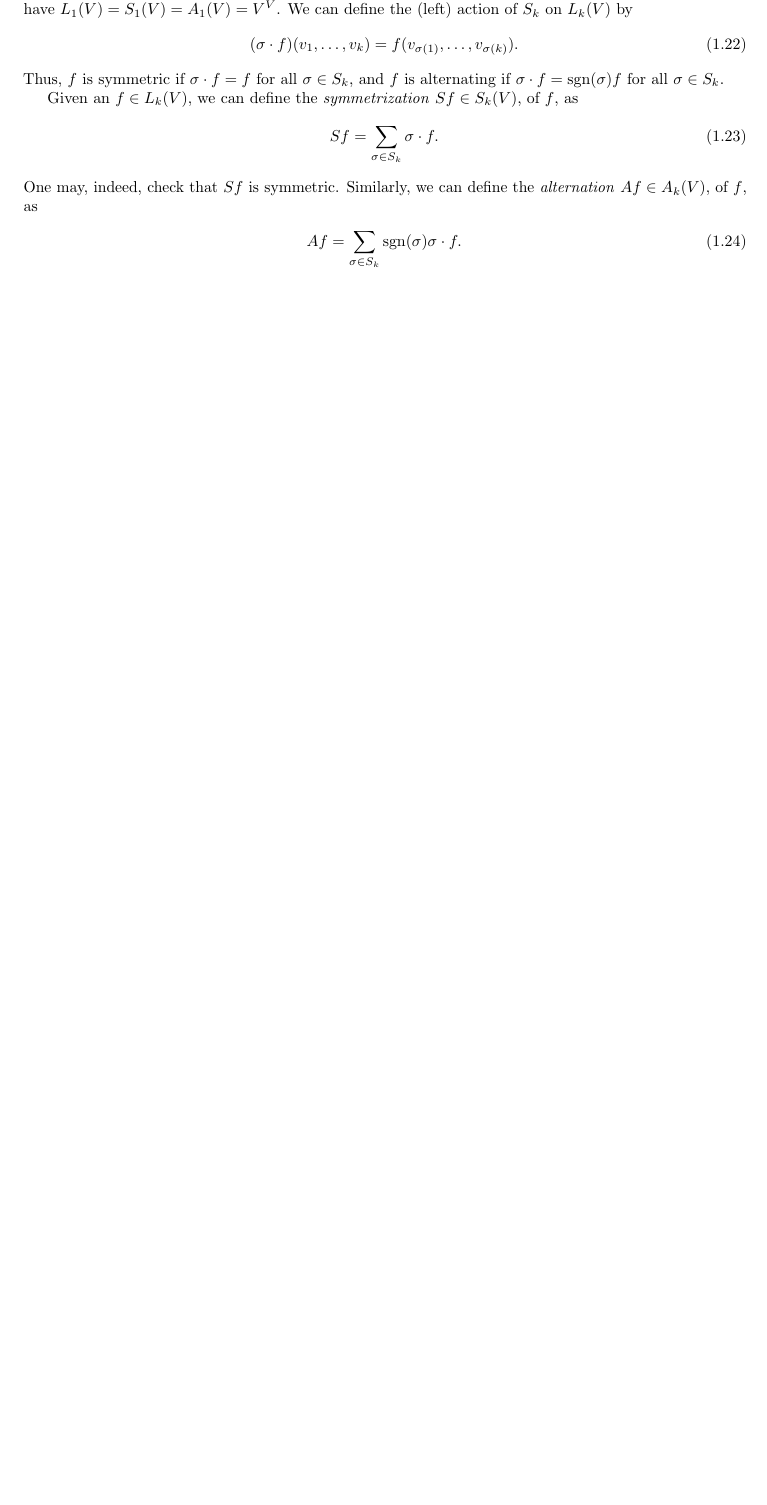
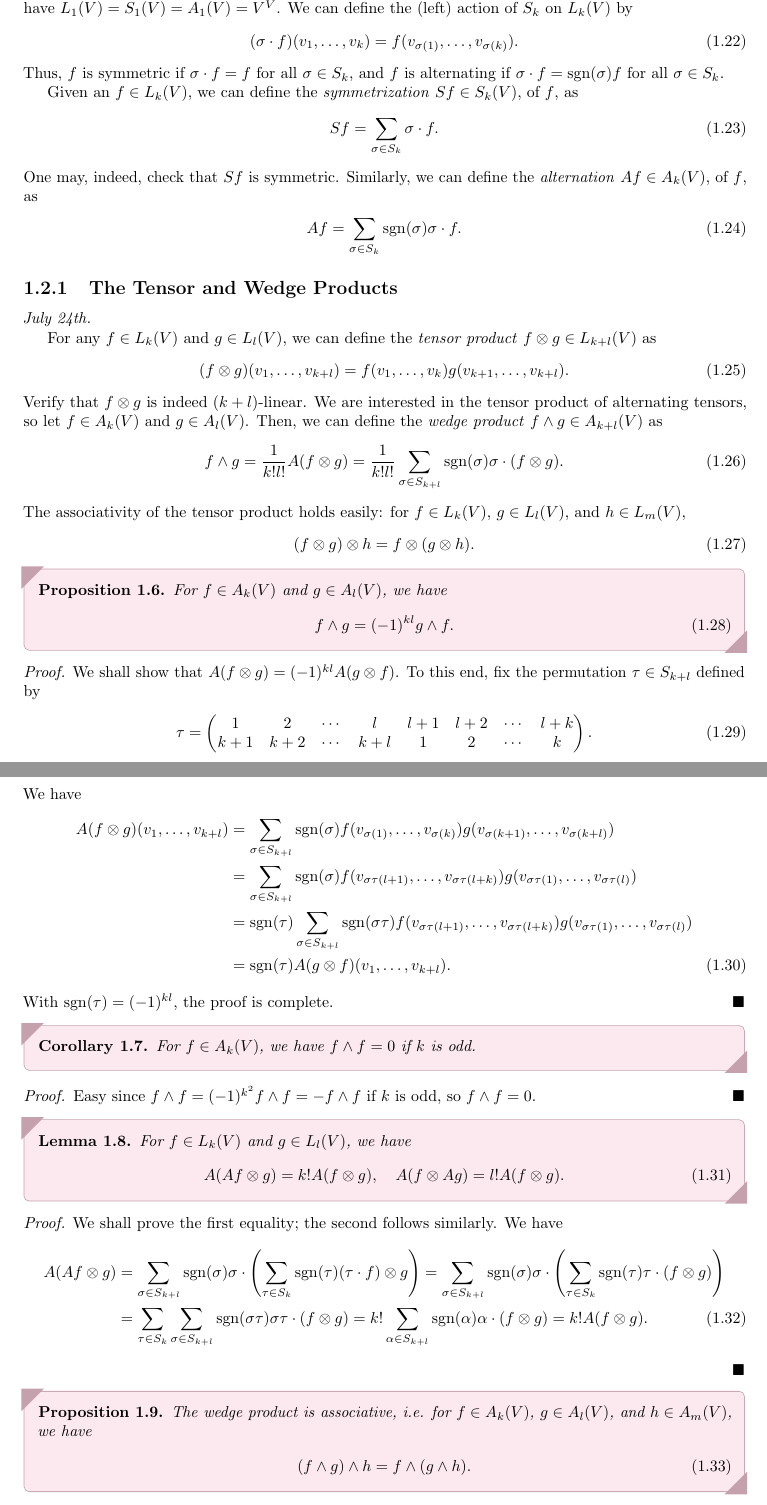
Before and after one commit to MaxMight01/ISI_Fifth_Semester, a LaTeX book (subjects/Differential_Geometry_and_Lie_Groups/diff_geo.tex, which reads subjects/Differential_Geometry_and_Lie_Groups/chapters/ch01.tex): part of page 6 of 7 before the commit and two parts of pages 6 and 7 of 9 after it, the two joined at a grey line, cut so that both start at the same text, the shorter picture padded with empty space. The pictures show the PDF file subjects/Differential_Geometry_and_Lie_Groups/diff_geo.pdf that the author committed with the source.

Commit message:
DIFF_GEO, Jul 24th

```diff
--- a/subjects/Differential_Geometry_and_Lie_Groups/chapters/ch01.tex
+++ b/subjects/Differential_Geometry_and_Lie_Groups/chapters/ch01.tex
@@ -151,3 +151,33 @@ One may, indeed, check that $Sf$ is symmetric. Similarly, we can define the \eax
 \begin{align}
     Af = \sum_{\sigma \in S_{k}} \sgn(\sigma) \sigma \cdot f.
 \end{align}
+
+\subsection{The Tensor and Wedge Products}
+
+\noindent \textit{July 24th.}
+
+For any $f \in L_{k}(V)$ and $g \in L_{l}(V)$, we can define the \eax{tensor product} $f \otimes g \in L_{k+l}(V)$ as
+\begin{align}
+    (f \otimes g)(v_{1},\ldots,v_{k+l}) = f(v_{1},\ldots,v_{k})g(v_{k+1},\ldots,v_{k+l}).
+\end{align}
+Verify that $f \otimes g$ is indeed $(k+l)$-linear. We are interested in the tensor product of alternating tensors, so let $f \in A_{k}(V)$ and $g \in A_{l}(V)$. Then, we can define the \eax{wedge product} $f \wedge g \in A_{k+l}(V)$ as
+\begin{align}
+    f \wedge g = \frac{1}{k!l!} A(f \otimes g) = \frac{1}{k!l!} \sum_{\sigma \in S_{k+l}} \sgn(\sigma) \sigma \cdot (f \otimes g).
+\end{align}
+The associativity of the tensor product holds easily: for $f \in L_{k}(V)$, $g \in L_{l}(V)$, and $h \in L_{m}(V)$,
+\begin{align}
+    (f \otimes g) \otimes h = f \otimes (g \otimes h).
+\end{align}
+
+\begin{proposition}
+    For $f \in A_{k}(V)$ and $g \in A_{l}(V)$, we have
+    \begin{align}
+        f \wedge g = (-1)^{kl} g \wedge f.
+    \end{align}
+\end{proposition}
+\begin{proof}
+    We shall show that $A(f \otimes g) = (-1)^{kl} A(g \otimes f)$. To this end, fix the permutation $\tau \in S_{k+l}$ defined by
+    \begin{align}
+        \tau = \begin{pmatrix}
+            1 & 2 & \cdots & l & l+1 & l+2 & \cdots & l+k \\
+            k+1 & k+2 & \cdots & k+l & 1 & 2 & \cdots & k
@@ -153,0 +189,35 @@ One may, indeed, check that $Sf$ is symmetric. Similarly, we can define the \eax
+        &= \sum_{\sigma \in S_{k+l}} \sgn(\sigma) f(v_{\sigma\tau(l+1)},\ldots,v_{\sigma\tau(l+k)}) g(v_{\sigma\tau(1)},\ldots,v_{\sigma\tau(l)}) \notag \\
+        &= \sgn(\tau) \sum_{\sigma \in S_{k+l}} \sgn(\sigma\tau) f(v_{\sigma\tau(l+1)},\ldots,v_{\sigma\tau(l+k)}) g(v_{\sigma\tau(1)},\ldots,v_{\sigma\tau(l)}) \notag \\
+        &= \sgn(\tau)A(g \otimes f)(v_{1},\ldots,v_{k+l}).
+    \end{align}
+    With $\sgn(\tau) = (-1)^{kl}$, the proof is complete.
+\end{proof}
+
+\begin{corollary}
+    For $f \in A_{k}(V)$, we have $f \wedge f = 0$ if $k$ is odd.
+\end{corollary}
+\begin{proof}
+    Easy since $f \wedge f = (-1)^{k^{2}} f \wedge f = -f \wedge f$ if $k$ is odd, so $f \wedge f = 0$.
+\end{proof}
+
+\begin{lemma}
+    For $f \in L_{k}(V)$ and $g \in L_{l}(V)$, we have
+    \begin{align}
+        A(Af \otimes g) = k!A(f \otimes g), \quad A(f \otimes Ag) = l!A(f \otimes g).
+    \end{align}
+\end{lemma}
+
+\begin{proof}
+    We shall prove the first equality; the second follows similarly. We have
+    \begin{align}
+        A(Af \otimes g) &= \sum_{\sigma \in S_{k+l}} \sgn(\sigma) \sigma \cdot \left( \sum_{\tau \in S_{k}} \sgn(\tau) (\tau \cdot f)  \otimes g \right) = \sum_{\sigma \in S_{k+l}} \sgn(\sigma) \sigma \cdot \left( \sum_{\tau \in S_{k}} \sgn(\tau) \tau \cdot(f \otimes g) \right) \notag \\
+        &= \sum_{\tau \in S_{k}} \sum_{\sigma \in S_{k+l}} \sgn(\sigma \tau) \sigma \tau \cdot (f \otimes g) = k! \sum_{\alpha \in S_{k+l}} \sgn(\alpha) \alpha \cdot (f \otimes g) = k! A(f \otimes g).
+    \end{align}
+\end{proof}
+
+\begin{proposition}
+    The wedge product is associative, i.e. for $f \in A_{k}(V)$, $g \in A_{l}(V)$, and $h \in A_{m}(V)$, we have
+    \begin{align}
+        (f \wedge g) \wedge h = f \wedge (g \wedge h).
+    \end{align}
+\end{proposition}
@@ -153,0 +229,17 @@ One may, indeed, check that $Sf$ is symmetric. Similarly, we can define the \eax
+    \end{align}
+\end{proof}
+
+\begin{corollary}
+    $f \wedge g \wedge h = \frac{1}{k!l!m!} A(f \otimes g \otimes h)$ for $f \in A_{k}(V)$, $g \in A_{l}(V)$, and $h \in A_{m}(V)$. Inductively,
+    \begin{align}
+        f_{1} \wedge \cdots \wedge f_{k} = \frac{1}{k_{1}!\cdots k_{k}!} A(f_{1} \otimes \cdots \otimes f_{k}),
+    \end{align}
+    where $f_{i} \in A_{k_{i}}(V)$ for $1 \leq i \leq k$.
+\end{corollary}
+
+\begin{proposition}
+    Let $\alpha^{1},\ldots,\alpha^{n} \in V^{V} = A_{1}(V) = L_{1}(V)$, and $v_{1},\ldots,v_{k} \in V$. Then
+    \begin{align}
+        (\alpha^{1} \wedge \cdots \wedge \alpha^{k})(v_{1},\ldots,v_{k}) = \det(\alpha^{i}(v_{j}))_{1 \leq i,j \leq k}.
+    \end{align}
+\end{proposition}
@@ -153,0 +251,5 @@ One may, indeed, check that $Sf$ is symmetric. Similarly, we can define the \eax
+        &= \sum_{\sigma \in S_{k}} \sgn(\sigma) \alpha^{1}(v_{\sigma(1)})\alpha^{2}(v{\sigma(2)}) \cdots \alpha^{k}(v_{\sigma(k)}) = \det(\alpha^{i}(v_{j}))_{1 \leq i,j \leq k}.
+    \end{align}
+\end{proof}
+
+Let $V$ be an $\R$-vector space with basis $e_{1},\ldots,e_{n}$, and $V^{V}$ be its dual space with dual basis $\alpha^{1},\ldots,\alpha^{n}$. Moreover, let $I$ be a multi-index of length $k$, i.e. $I = (i_{1},\ldots,i_{k})$ with $1 \leq i_{1},\ldots,i_{k} \leq n$. We define $e_{I} \defeq (e_{i_{1}},\ldots,e_{i_{k}}) \in V^{k}$ and $\alpha^{I} \defeq \alpha^{i_{1}} \wedge \cdots \wedge \alpha^{i_{k}} \in A_{k}(V)$. Then, a $k$-linear form $f \in L_{k}(V)$ is completely determined by its values on the $e_{I}$, and an alternating $k$-linear form $f \in A_{k}(V)$ is completely determined by its values on the $e_{I}$ with $i_{1} < i_{2} < \cdots < i_{k}$.
```
Also changed, not shown: subjects/Differential_Geometry_and_Lie_Groups/diff_geo.pdf, subjects/Differential_Geometry_and_Lie_Groups/chapters/ch01.tex (17 more changed lines).
